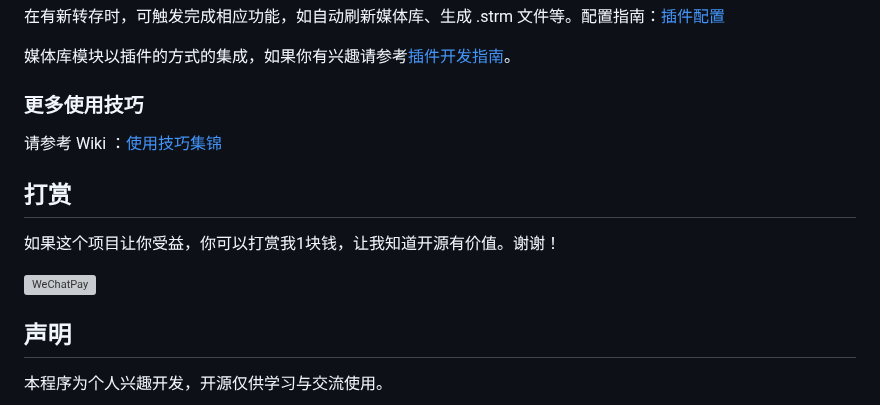
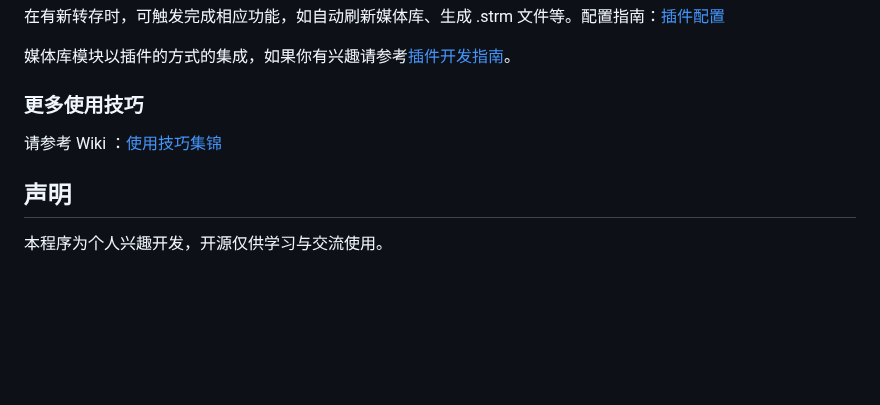
Before and after one commit to Cp0204/quark-auto-save, a Markdown page: README.md, the part around the change. Rendered like a GitHub page; blank space fills up the shorter version; grey boxes are pictures that could not be loaded.

```diff
--- a/README.md
+++ b/README.md
@@ -165,12 +165,6 @@ docker run --rm -v /var/run/docker.sock:/var/run/docker.sock containrrr/watchtow
 
 请参考 Wiki ：[使用技巧集锦](https://github.com/Cp0204/quark-auto-save/wiki/使用技巧集锦)
 
-## 打赏
-
-如果这个项目让你受益，你可以打赏我1块钱，让我知道开源有价值。谢谢！
-
-![WeChatPay](https://cdn.jsdelivr.net/gh/Cp0204/Cp0204@main/img/wechat_pay_qrcode.png)
-
 ## 声明
 
 本程序为个人兴趣开发，开源仅供学习与交流使用。
```
